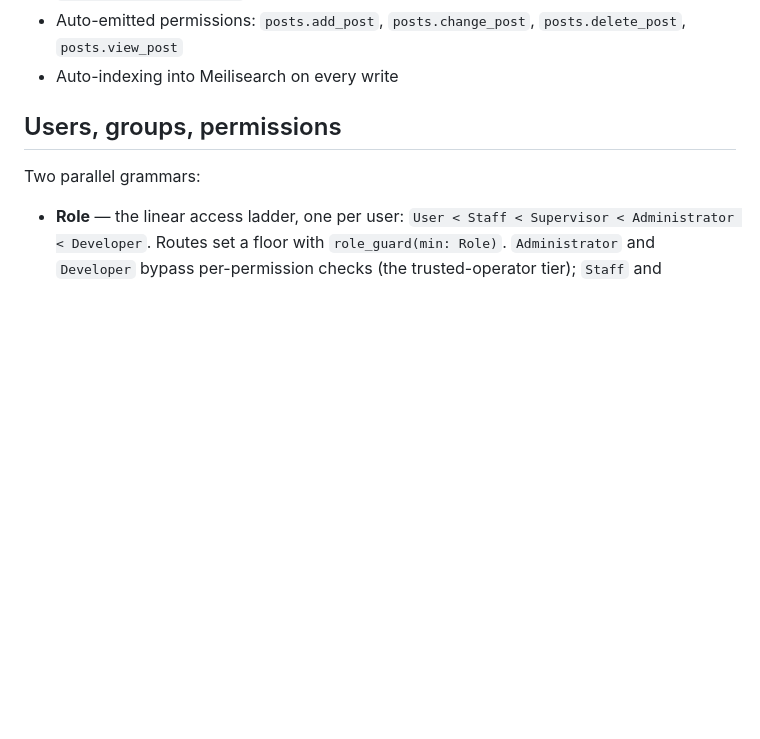
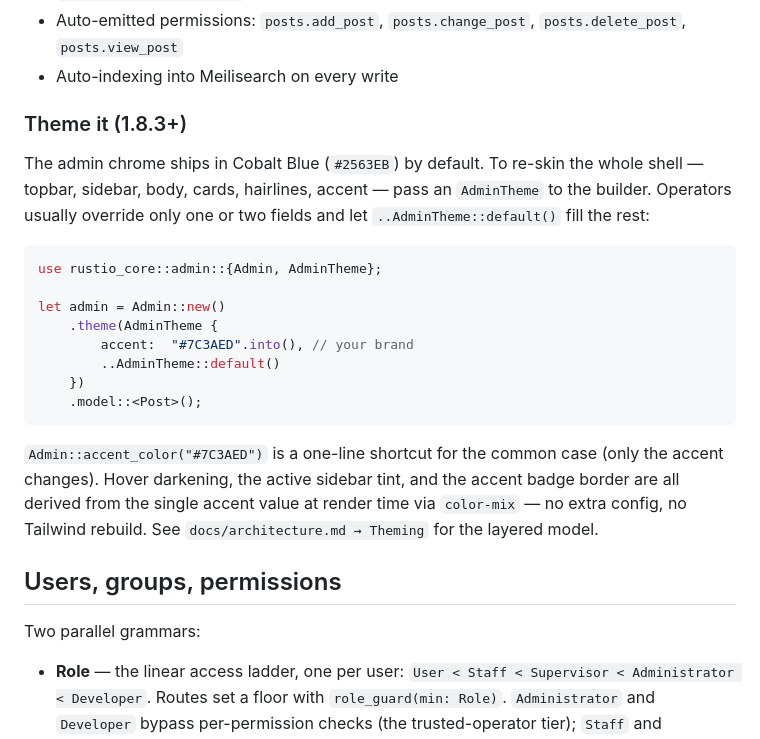
Before and after one commit to abdulwahed-sweden/rustio, a Markdown page: README.md, the part around the change. Rendered like a GitHub page; blank space fills up the shorter version.

````diff
--- a/README.md
+++ b/README.md
@@ -225,6 +225,32 @@ You now have:
 - Auto-emitted permissions: `posts.add_post`, `posts.change_post`,
   `posts.delete_post`, `posts.view_post`
 - Auto-indexing into Meilisearch on every write
+
+### Theme it (1.8.3+)
+
+The admin chrome ships in Cobalt Blue (`#2563EB`) by default. To
+re-skin the whole shell — topbar, sidebar, body, cards, hairlines,
+accent — pass an `AdminTheme` to the builder. Operators usually
+override only one or two fields and let `..AdminTheme::default()`
+fill the rest:
+
+```rust
+use rustio_core::admin::{Admin, AdminTheme};
+
+let admin = Admin::new()
+    .theme(AdminTheme {
+        accent:  "#7C3AED".into(), // your brand
+        ..AdminTheme::default()
+    })
+    .model::<Post>();
+```
+
+`Admin::accent_color("#7C3AED")` is a one-line shortcut for the
+common case (only the accent changes). Hover darkening, the active
+sidebar tint, and the accent badge border are all derived from the
+single accent value at render time via `color-mix` — no extra
+config, no Tailwind rebuild. See `docs/architecture.md → Theming`
+for the layered model.
 
 ## Users, groups, permissions
 
````
Also changed, not shown: docs/architecture.md (+55 -0 lines), docs/brand.md (+17 -0 lines).
